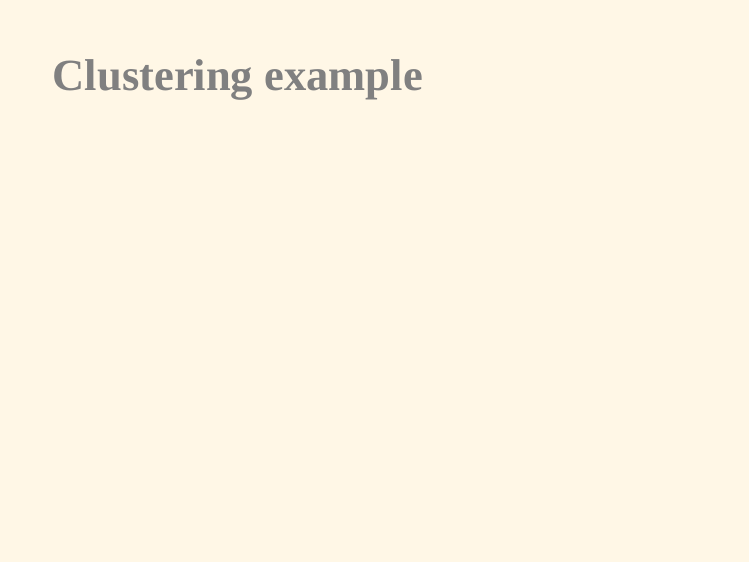
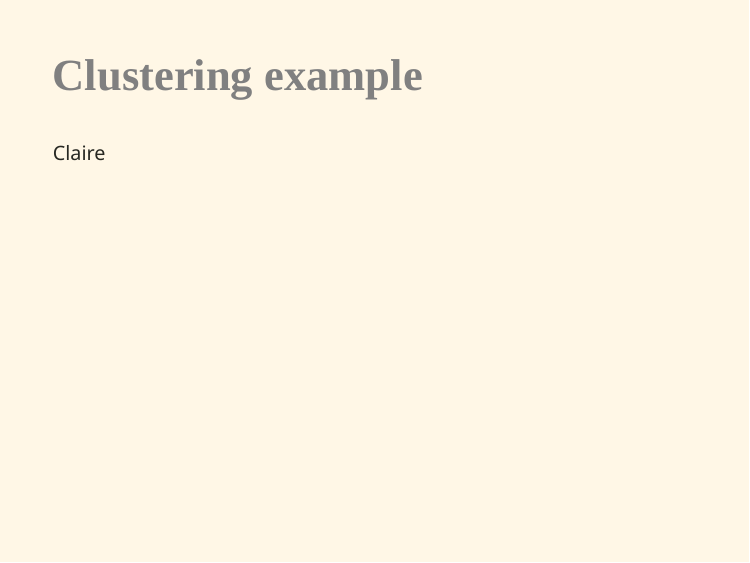
Before and after one commit to AustinStephen/CMU_Presentation_MLB_EDA, an R Markdown document (Presentation.rmd): page 7 of 8. Rendered offline with R 4.5, knitr and Pandoc, with nearby package versions; the slides are laid out offline by our stand-in for remark.js, each with all of its steps uncovered, in fonts that may differ from those the slides ask for, and without slide numbers, shadows or browser add-ons; colours and fonts come from the style sheet that the author committed, because xaringanthemer is not installed; some code elsewhere in the file could not run offline.

Commit message:
Claire's edit 2

```diff
--- a/Presentation.rmd
+++ b/Presentation.rmd
@@ -183,7 +183,7 @@ I want it to reveal 1 at a time summary table for pitcher and batters
 ---
 
 ## Clustering example
-
+Claire
 
 ---
 ## Conclusion Slide
```
